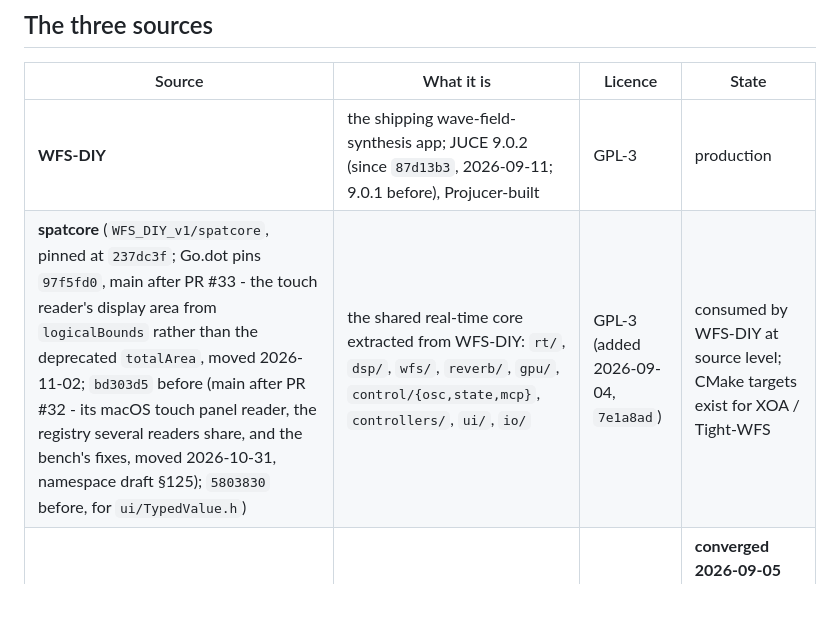
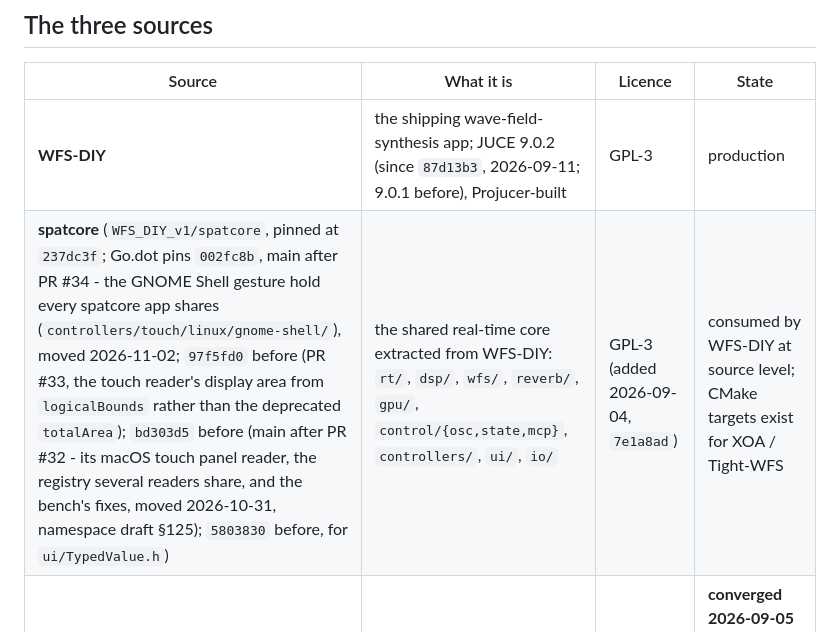
Before and after one commit to pob31/go.dot, a Markdown page: docs/godot-reuse-map-0.1.md, the part around the change. Drawn GitHub-style; blank space fills up the shorter version.

```diff
--- a/docs/godot-reuse-map-0.1.md
+++ b/docs/godot-reuse-map-0.1.md
@@ -20,7 +20,7 @@ CI enforces it, so amendments go into the PRD by the author, citing this map.
 | Source | What it is | Licence | State |
 |---|---|---|---|
 | **WFS-DIY** | the shipping wave-field-synthesis app; JUCE 9.0.2 (since `87d13b3`, 2026-09-11; 9.0.1 before), Projucer-built | GPL-3 | production |
-| **spatcore** (`WFS_DIY_v1/spatcore`, pinned at `237dc3f`; Go.dot pins `97f5fd0`, main after PR #33 - the touch reader's display area from `logicalBounds` rather than the deprecated `totalArea`, moved 2026-11-02; `bd303d5` before (main after PR #32 - its macOS touch panel reader, the registry several readers share, and the bench's fixes, moved 2026-10-31, namespace draft §125); `5803830` before, for `ui/TypedValue.h`) | the shared real-time core extracted from WFS-DIY: `rt/`, `dsp/`, `wfs/`, `reverb/`, `gpu/`, `control/{osc,state,mcp}`, `controllers/`, `ui/`, `io/` | GPL-3 (added 2026-09-04, `7e1a8ad`) | consumed by WFS-DIY at source level; CMake targets exist for XOA / Tight-WFS |
+| **spatcore** (`WFS_DIY_v1/spatcore`, pinned at `237dc3f`; Go.dot pins `002fc8b`, main after PR #34 - the GNOME Shell gesture hold every spatcore app shares (`controllers/touch/linux/gnome-shell/`), moved 2026-11-02; `97f5fd0` before (PR #33, the touch reader's display area from `logicalBounds` rather than the deprecated `totalArea`); `bd303d5` before (main after PR #32 - its macOS touch panel reader, the registry several readers share, and the bench's fixes, moved 2026-10-31, namespace draft §125); `5803830` before, for `ui/TypedValue.h`) | the shared real-time core extracted from WFS-DIY: `rt/`, `dsp/`, `wfs/`, `reverb/`, `gpu/`, `control/{osc,state,mcp}`, `controllers/`, `ui/`, `io/` | GPL-3 (added 2026-09-04, `7e1a8ad`) | consumed by WFS-DIY at source level; CMake targets exist for XOA / Tight-WFS |
 | **juce_simpleweb** (`pob31/juce_simpleweb`, a fork of `benkuper/juce_simpleweb`) | JUCE module: HTTP + WebSocket server on one port, WebSocket client; Simple-Web-Server (MIT) over standalone asio (BSL-1.0); TLS optional | GPL-3 | **converged 2026-09-05** on `b953ada` = upstream + the TLS-off guard + the Windows fixes; WFS-DIY, XOA and Tight-WFS vendor the same code |
 
 XOA and Tight-WFS were looked at only for conventions; both are under construction and
```
Also changed, not shown: README.md (+1 -1 lines).
